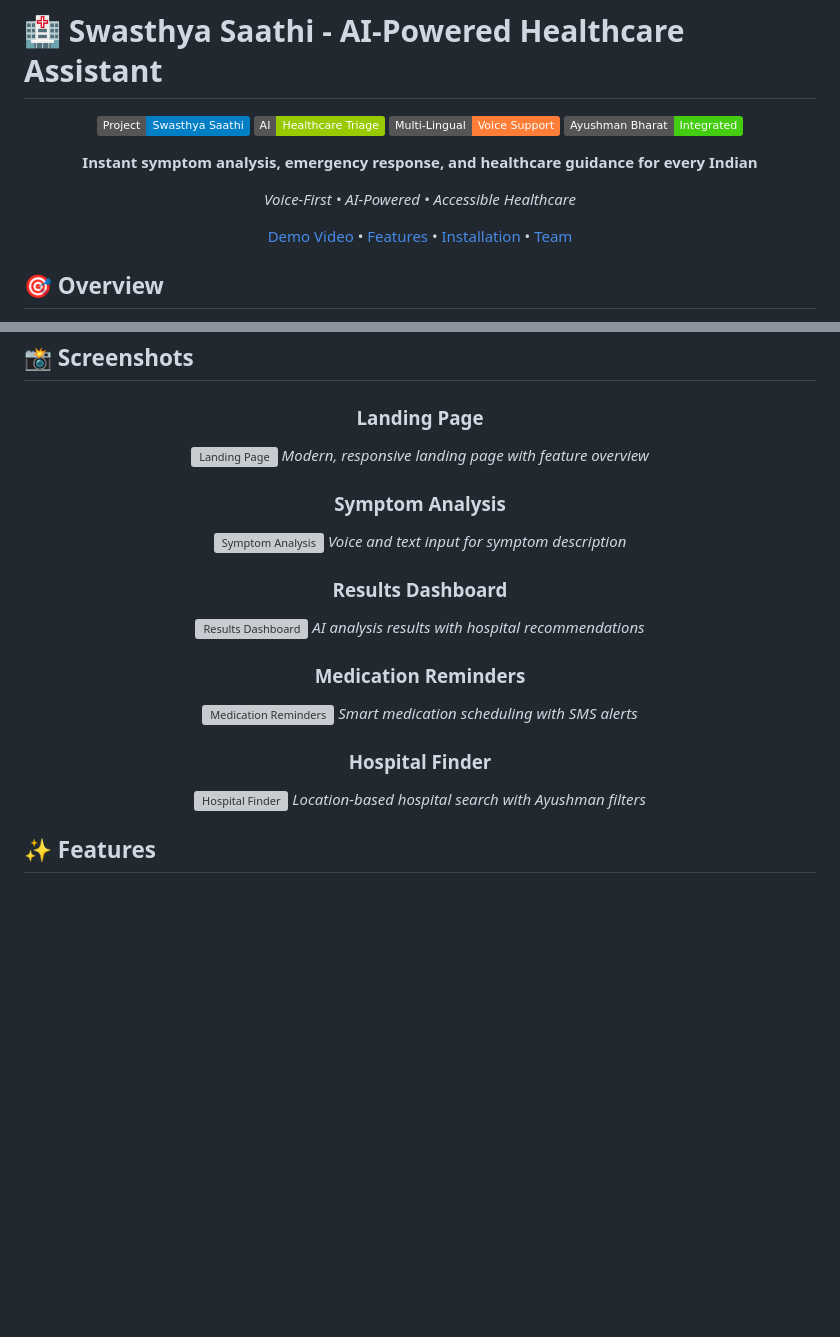
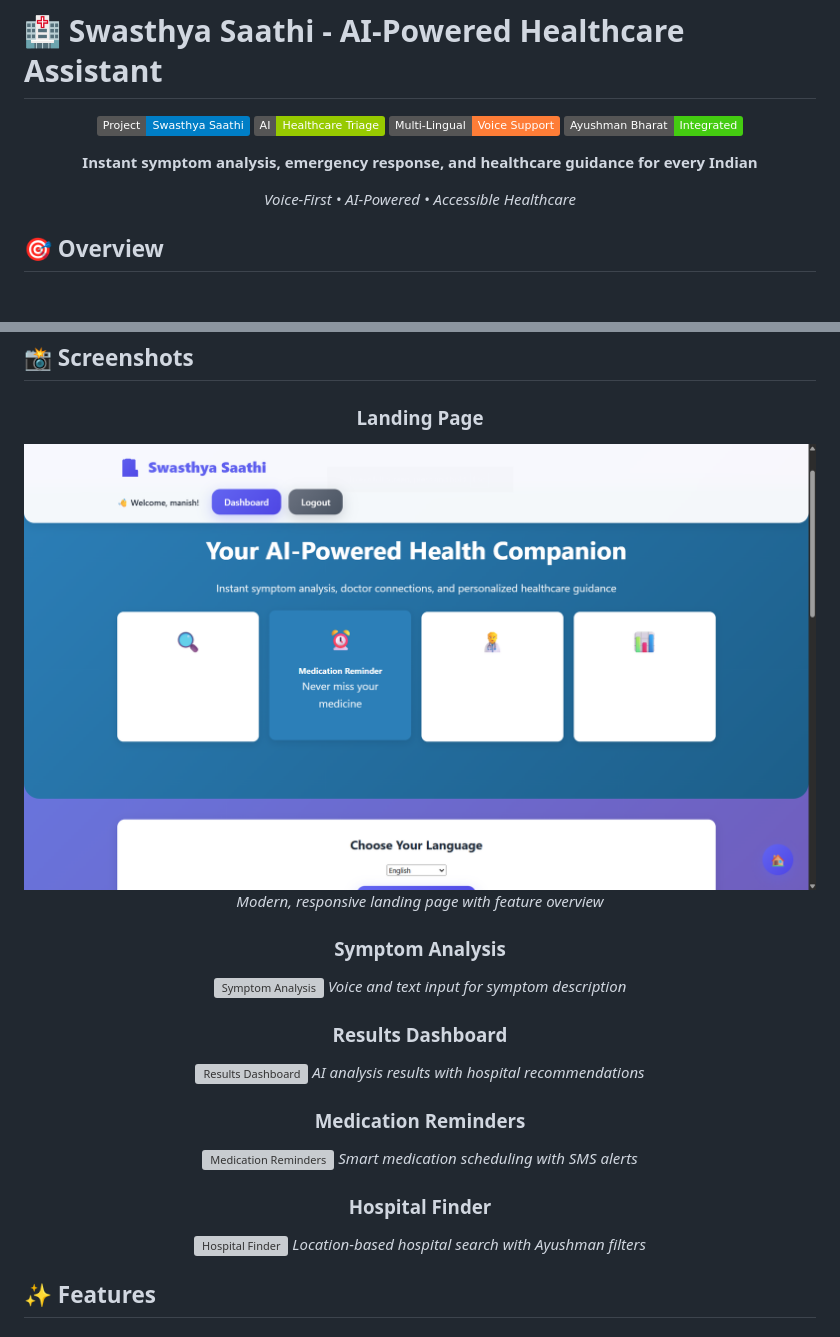
Before and after one commit to PredictiveManish/Swasthya-Saathi, a Markdown page: README.md, 2 parts joined by grey strips. Rendered like a GitHub page; badges without logos; blank space fills up the shorter version; grey boxes are pictures that could not be loaded.

```diff
--- a/README.md
+++ b/README.md
@@ -11,7 +11,6 @@
 
 *Voice-First • AI-Powered • Accessible Healthcare*
 
-[Demo Video](#demo) • [Features](#features) • [Installation](#installation) • [Team](#team)
 
 </div>
 
@@ -46,7 +45,7 @@ Swasthya Saathi addresses these challenges through:
 <div align="center">
 
 ### Landing Page
-![Landing Page](frontend/assets/assets/landing-page.png)
+![Landing Page](assets/landing-page.png)
 *Modern, responsive landing page with feature overview*
 
 ### Symptom Analysis
```
Also changed, not shown: other parts of README.md (+4 -4 lines).
